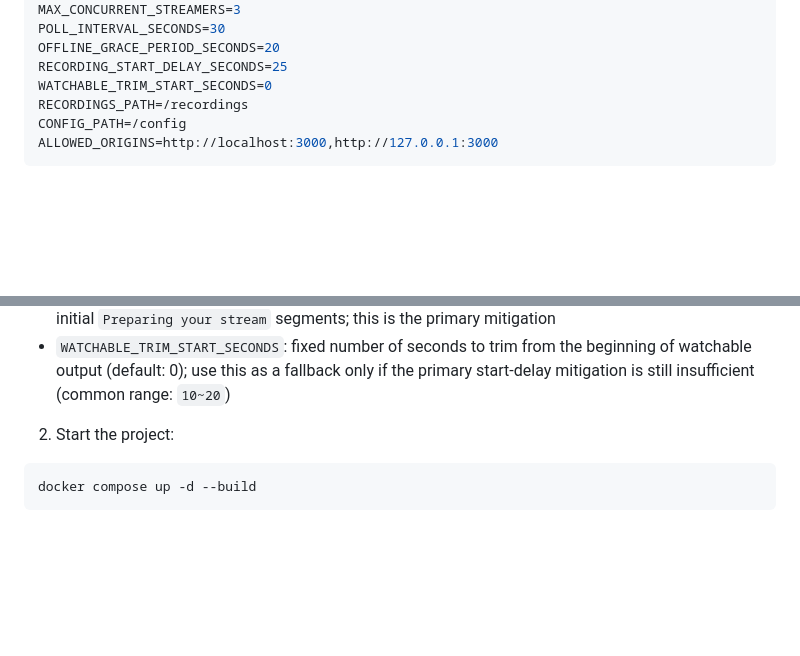
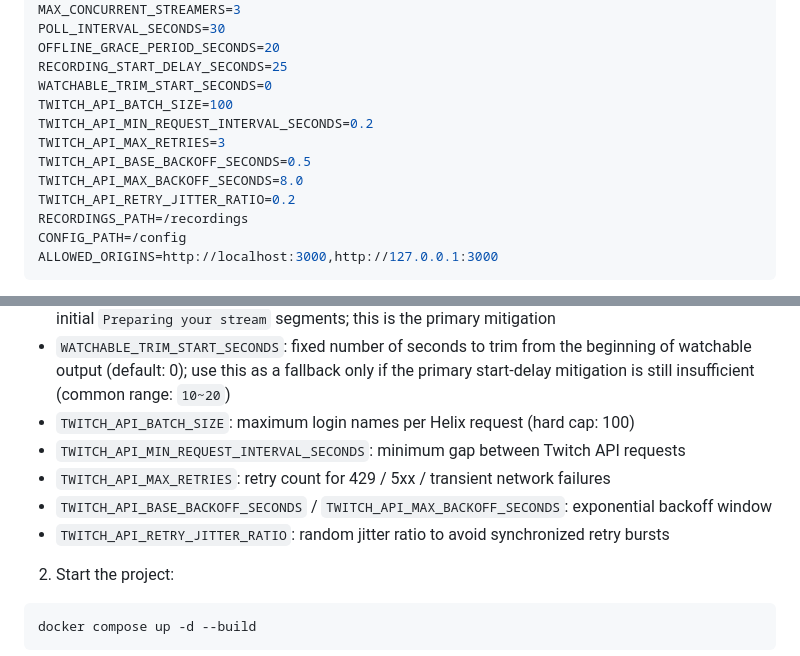
Before and after one commit to paulboul1013/Twitch-Recorder, a Markdown page: README_EN.md, 2 parts joined by grey strips. Drawn GitHub-style; blank space fills up the shorter version.

```diff
--- a/README_EN.md
+++ b/README_EN.md
@@ -60,6 +60,12 @@ POLL_INTERVAL_SECONDS=30
 OFFLINE_GRACE_PERIOD_SECONDS=20
 RECORDING_START_DELAY_SECONDS=25
 WATCHABLE_TRIM_START_SECONDS=0
+TWITCH_API_BATCH_SIZE=100
+TWITCH_API_MIN_REQUEST_INTERVAL_SECONDS=0.2
+TWITCH_API_MAX_RETRIES=3
+TWITCH_API_BASE_BACKOFF_SECONDS=0.5
+TWITCH_API_MAX_BACKOFF_SECONDS=8.0
+TWITCH_API_RETRY_JITTER_RATIO=0.2
 RECORDINGS_PATH=/recordings
 CONFIG_PATH=/config
 ALLOWED_ORIGINS=http://localhost:3000,http://127.0.0.1:3000
@@ -71,6 +77,11 @@ Optional values (safe to leave empty):
 - `TWITCH_USER_LOGIN`: optional Twitch login name tied to the token; if omitted, the app still runs in best-effort mode
 - `RECORDING_START_DELAY_SECONDS`: delay recording start after stream goes live (default: 25s) to avoid initial `Preparing your stream` segments; this is the primary mitigation
 - `WATCHABLE_TRIM_START_SECONDS`: fixed number of seconds to trim from the beginning of watchable output (default: 0); use this as a fallback only if the primary start-delay mitigation is still insufficient (common range: `10~20`)
+- `TWITCH_API_BATCH_SIZE`: maximum login names per Helix request (hard cap: 100)
+- `TWITCH_API_MIN_REQUEST_INTERVAL_SECONDS`: minimum gap between Twitch API requests
+- `TWITCH_API_MAX_RETRIES`: retry count for 429 / 5xx / transient network failures
+- `TWITCH_API_BASE_BACKOFF_SECONDS` / `TWITCH_API_MAX_BACKOFF_SECONDS`: exponential backoff window
+- `TWITCH_API_RETRY_JITTER_RATIO`: random jitter ratio to avoid synchronized retry bursts
 
 2. Start the project:
 
```
Also changed, not shown: README.md (+11 -0 lines).
